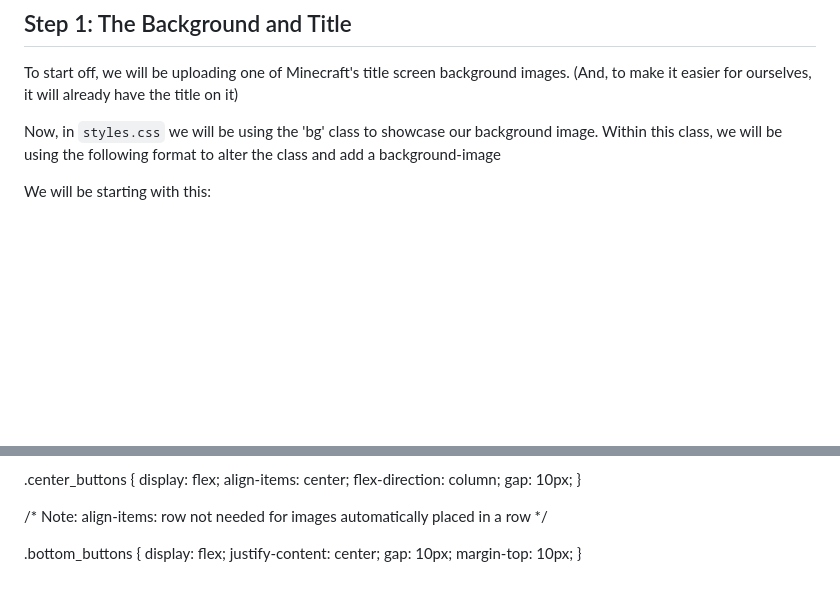
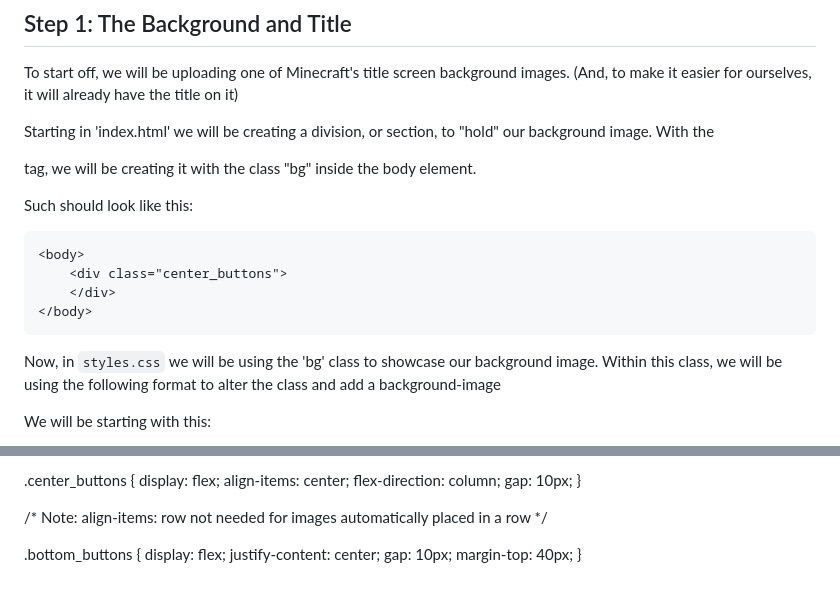
Before and after one commit to shanect7/video-game-tittle-screen-design, a Markdown page: README.md, 2 parts joined by grey strips. GitHub-like rendering; blank space fills up the shorter version.

````diff
--- a/README.md
+++ b/README.md
@@ -9,6 +9,17 @@ In this project, we'll be rebuilding the Minecraft Java Edition (AKA: the better
 
 ## Step 1: The Background and Title
 To start off, we will be uploading one of Minecraft's title screen background images. (And, to make it easier for ourselves, it will already have the title on it)
+
+Starting in 'index.html' we will be creating a division, or section, to "hold" our background image. With the <div> tag, we will be creating it with the class "bg" inside the body element.
+
+Such should look like this:
+
+```
+<body>
+    <div class="center_buttons">
+    </div>
+</body>
+```
 
 Now, in `styles.css` we will be using the 'bg' class to showcase our background image. Within this class, we will be using the following format to alter the class and add a background-image
 
@@ -128,5 +139,5 @@ body, html {
   display: flex;
   justify-content: center;
   gap: 10px;
-  margin-top: 10px;
+  margin-top: 40px;
 }
````
